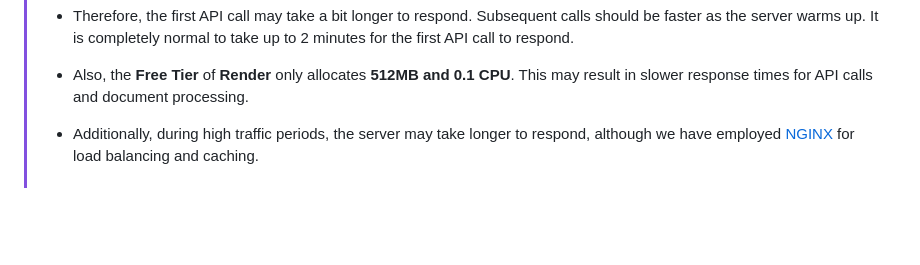
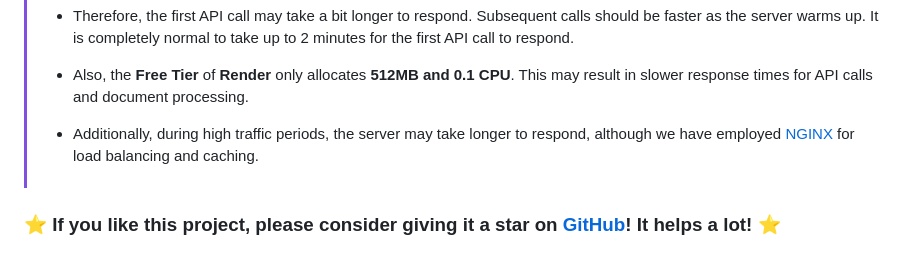
Before and after one commit to pratikabhang/DOCVIEW--AI-Document-Analyzer, a Markdown page: README.md, the part around the change. Rendered like a GitHub page; blank space fills up the shorter version.

```diff
--- a/README.md
+++ b/README.md
@@ -263,3 +263,5 @@ Additionally, **basic fullstack development knowledge and AI/ML concepts** are r
 > - Also, the **Free Tier** of **Render** only allocates **512MB and 0.1 CPU**. This may result in slower response times for API calls and document processing.
 >
 > - Additionally, during high traffic periods, the server may take longer to respond, although we have employed [NGINX](#load-balancing) for load balancing and caching.
+
+### ⭐ If you like this project, please consider giving it a star on [GitHub](https://github.com/pratikabhang/CREDBUD--The-Student-Platform)! It helps a lot! ⭐
```
